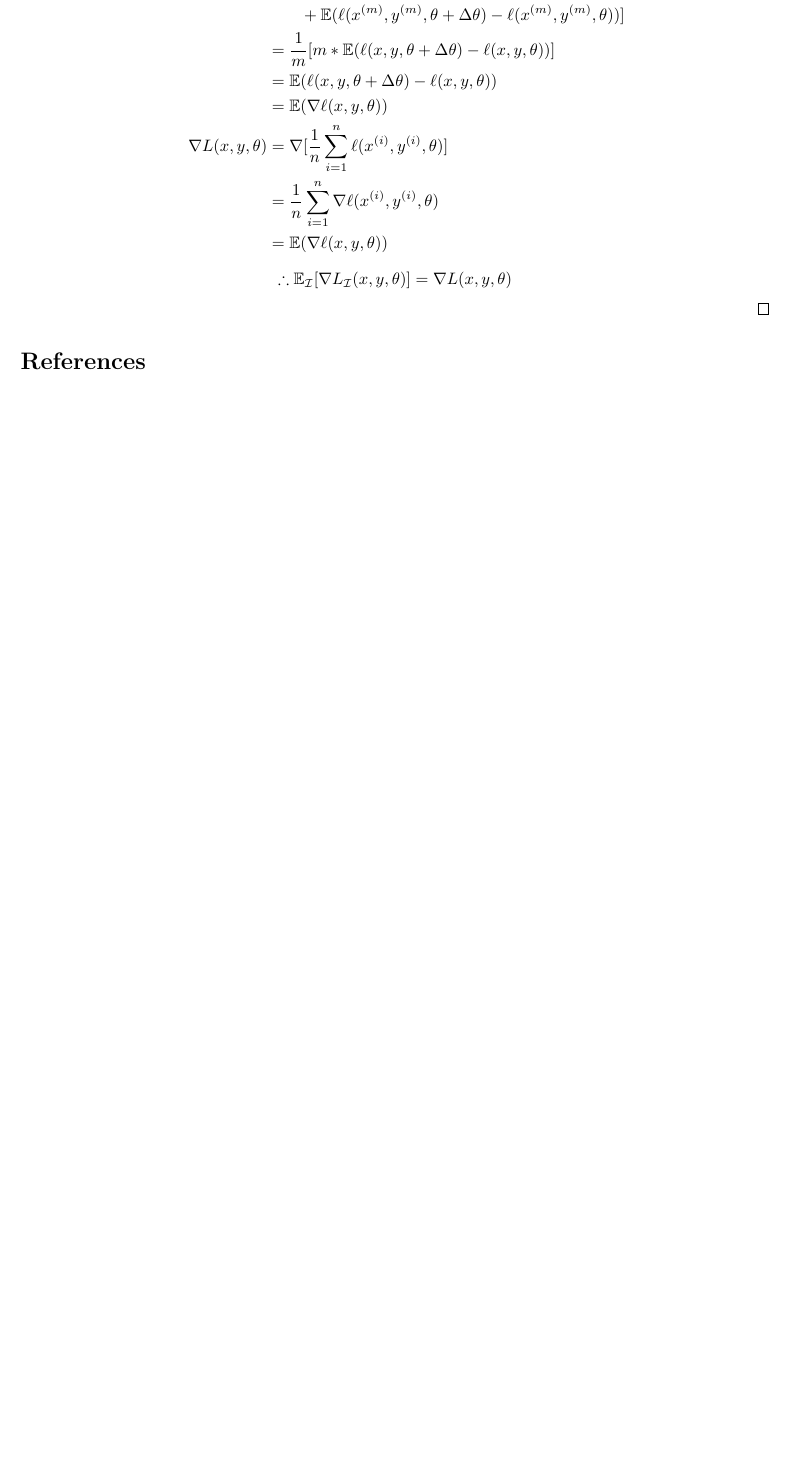
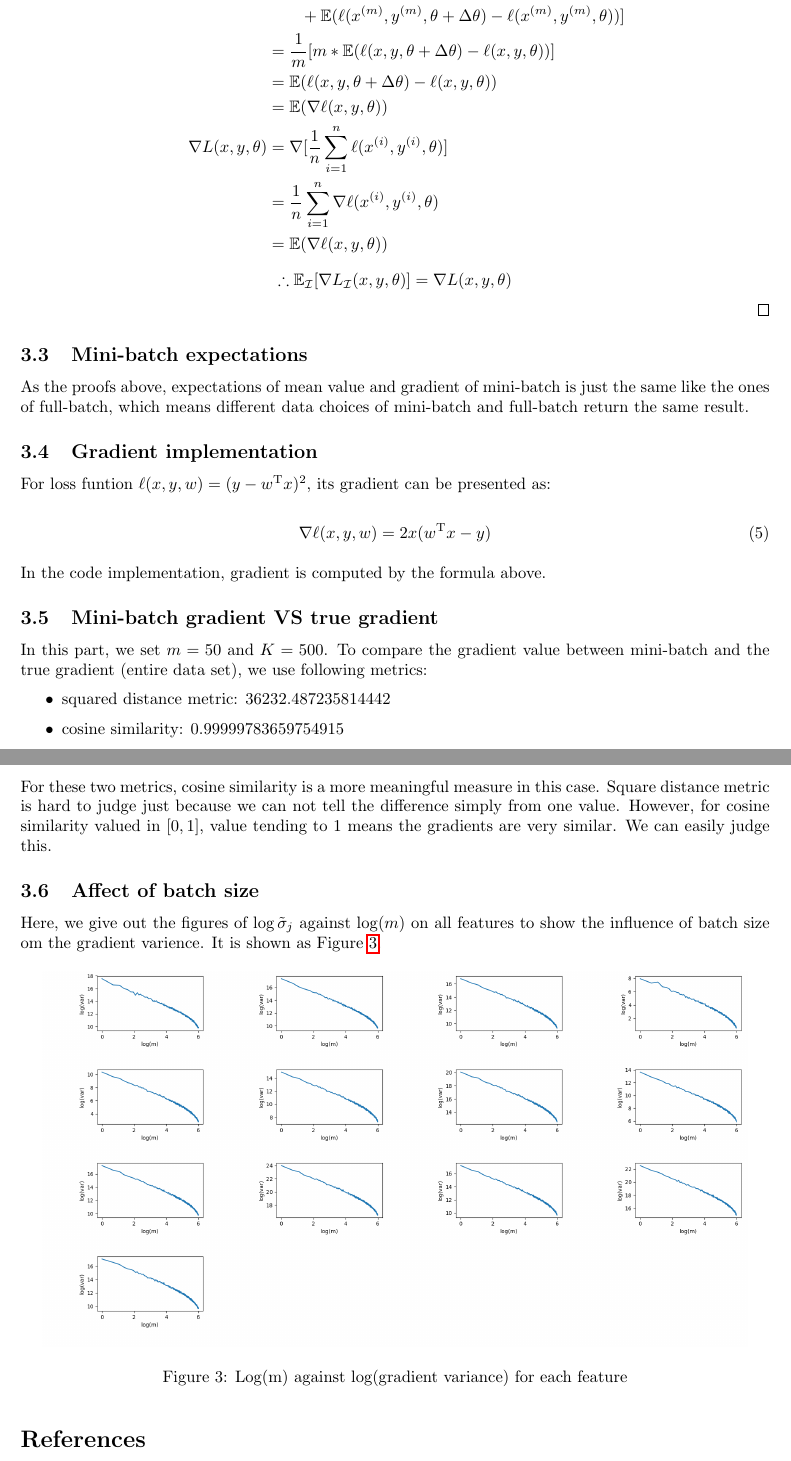
Before and after one commit to TianbaoLi/CSC411-2515H, a LaTeX document (A1/report/report.tex): part of page 6 of 6 before the commit and two parts of pages 6 and 7 of 7 after it, the two joined at a grey line, cut so that both start at the same text, the shorter picture padded with empty space. Compiled offline with pdfLaTeX.

Commit message:
Q3 report

```diff
--- a/A1/report/report.tex
+++ b/A1/report/report.tex
@@ -293,6 +293,42 @@ Show that $\mathbb{E}_\mathcal{I}[\nabla L_{\mathcal{I}}(x,y,\theta)]=\nabla L(x
     \end{equation*}
 \end{proof}
 
+\subsection{Mini-batch expectations}
+
+As the proofs above, expectations of mean value and gradient of mini-batch is just the same like the ones of full-batch, which means different data choices of mini-batch and full-batch return the same result.
+
+\subsection{Gradient implementation}
+
+For loss funtion $\ell(x,y,w)=(y-w^{\mathrm{T}}x)^2$, its gradient can be presented as:
+
+\begin{equation}
+    \nabla\ell(x,y,w)=2x(w^{\mathrm{T}}x-y)
+\end{equation}
+
+In the code implementation, gradient is computed by the formula above.
+
+\subsection{Mini-batch gradient VS true gradient}
+
+In this part, we set $m=50$ and $K=500$. To compare the gradient value between mini-batch and the true gradient (entire data set), we use following metrics:
+
+\begin{itemize}
+    \item squared distance metric: 36232.487235814442
+    \item cosine similarity: 0.99999783659754915
+\end{itemize}
+
+For these two metrics, cosine similarity is a more meaningful measure in this case. Square distance metric is hard to judge just because we can not tell the difference simply from one value. However, for cosine similarity valued in $[0,1]$, value tending to 1 means the gradients are very similar. We can easily judge this.
+
+\subsection{Affect of batch size}
+
+Here, we give out the figures of $\log\tilde{\sigma}_j$ against $\log(m)$ on all features to show the influence of batch size om the gradient varience. It is shown as Figure~\ref{fig: M VS gradient variance}.
+
+\begin{figure}[htbp]
+\centering
+\includegraphics[width = 15cm]{m-gradvar}
+\caption{Log(m) against log(gradient variance) for each feature}
+\label{fig: M VS gradient variance}
+\end{figure}
+
 \bibliographystyle{plain}
 \bibliography{bibliography.bib}
 \end{document}
```
Also changed, not shown: A1/report/m-gradvar.png (added), A1/report/report.pdf, A1/report/report.tex (8 more changed lines), 6 other files.
